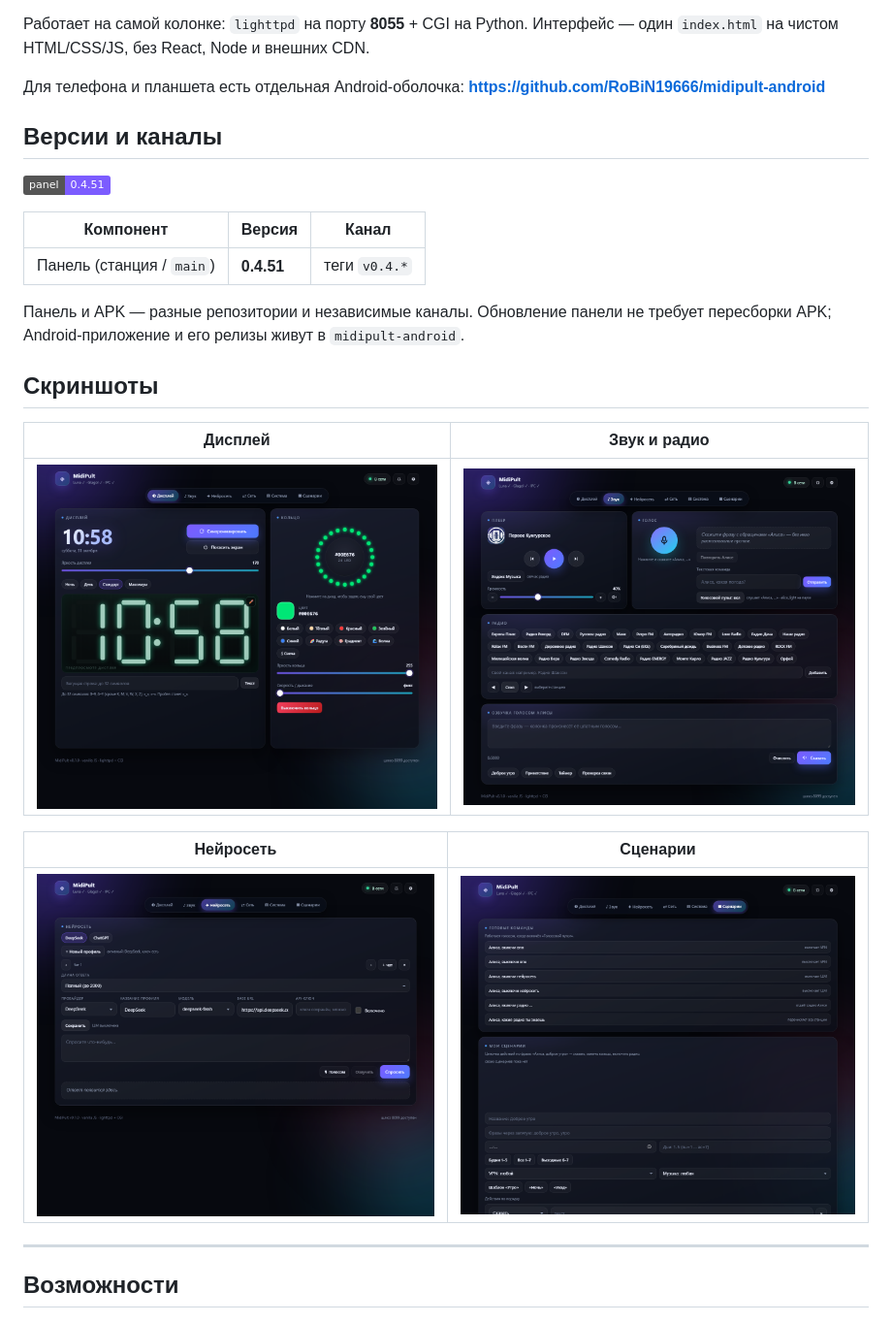
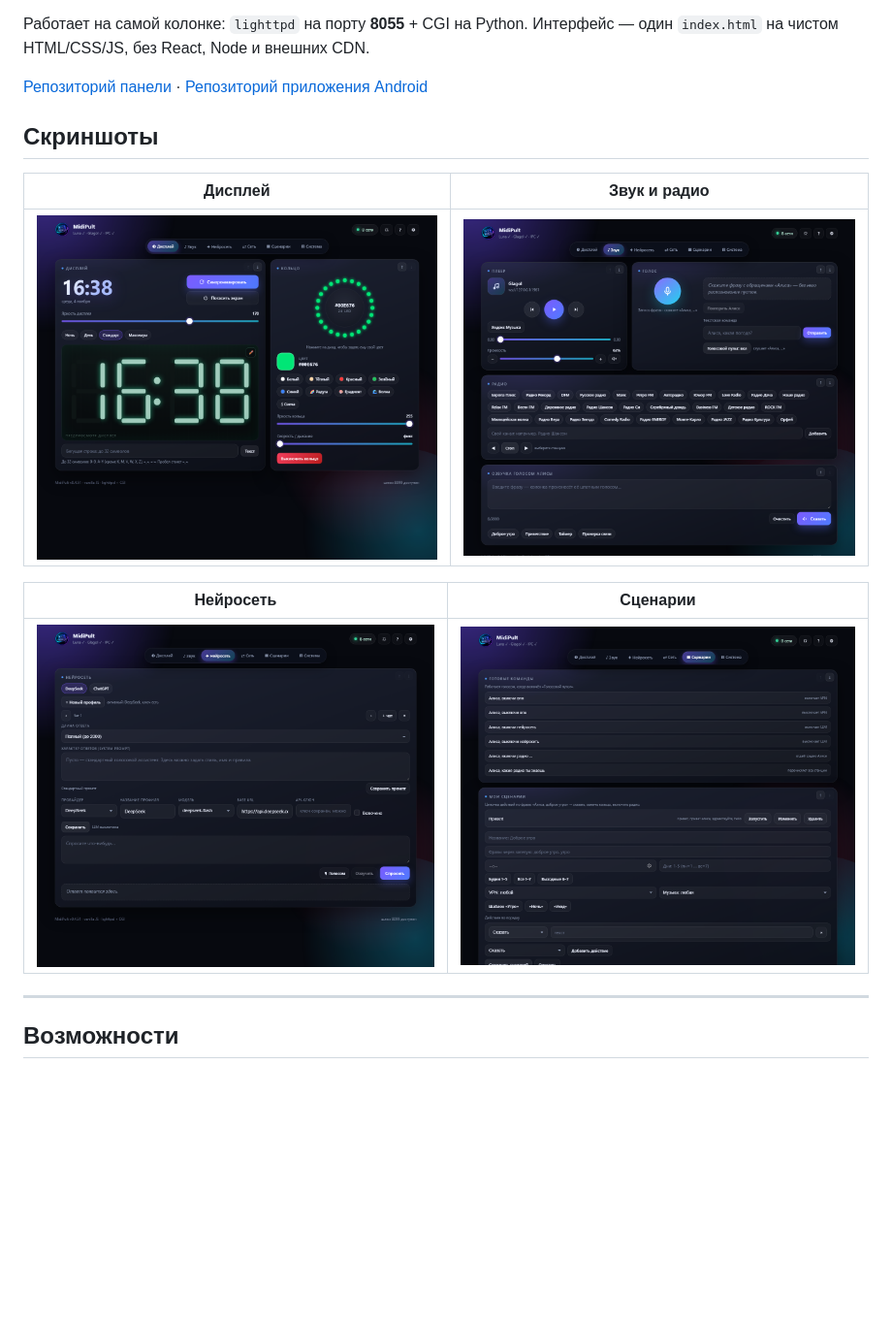
Before and after one commit to RoBiN19666/midipult, a Markdown page: README.md, the part around the change. Shown at 97% size. Rendered like a GitHub page; pictures changed too: docs/img/ai.png, docs/img/display.png, docs/img/scenarios.png; badges without logos; blank space fills up the shorter version.

```diff
--- a/README.md
+++ b/README.md
@@ -16,20 +16,7 @@
 Работает на самой колонке: `lighttpd` на порту **8055** + CGI на Python.
 Интерфейс — один `index.html` на чистом HTML/CSS/JS, без React, Node и внешних CDN.
 
-Для телефона и планшета есть отдельная Android-оболочка:
-**https://github.com/RoBiN19666/midipult-android**
-
-## Версии и каналы
-
-![Панель](https://img.shields.io/badge/panel-0.4.51-7c5cff)
-
-| Компонент | Версия | Канал |
-|---|---|---|
-| Панель (станция / `main`) | **0.4.51** | теги `v0.4.*` |
-
-Панель и APK — разные репозитории и независимые каналы. Обновление панели
-не требует пересборки APK; Android-приложение и его релизы живут в
-`midipult-android`.
+[Репозиторий панели](https://github.com/RoBiN19666/midipult) · [Репозиторий приложения Android](https://github.com/RoBiN19666/midipult-android)
 
 ## Скриншоты
 
```
Also changed, not shown: 2 other files.
